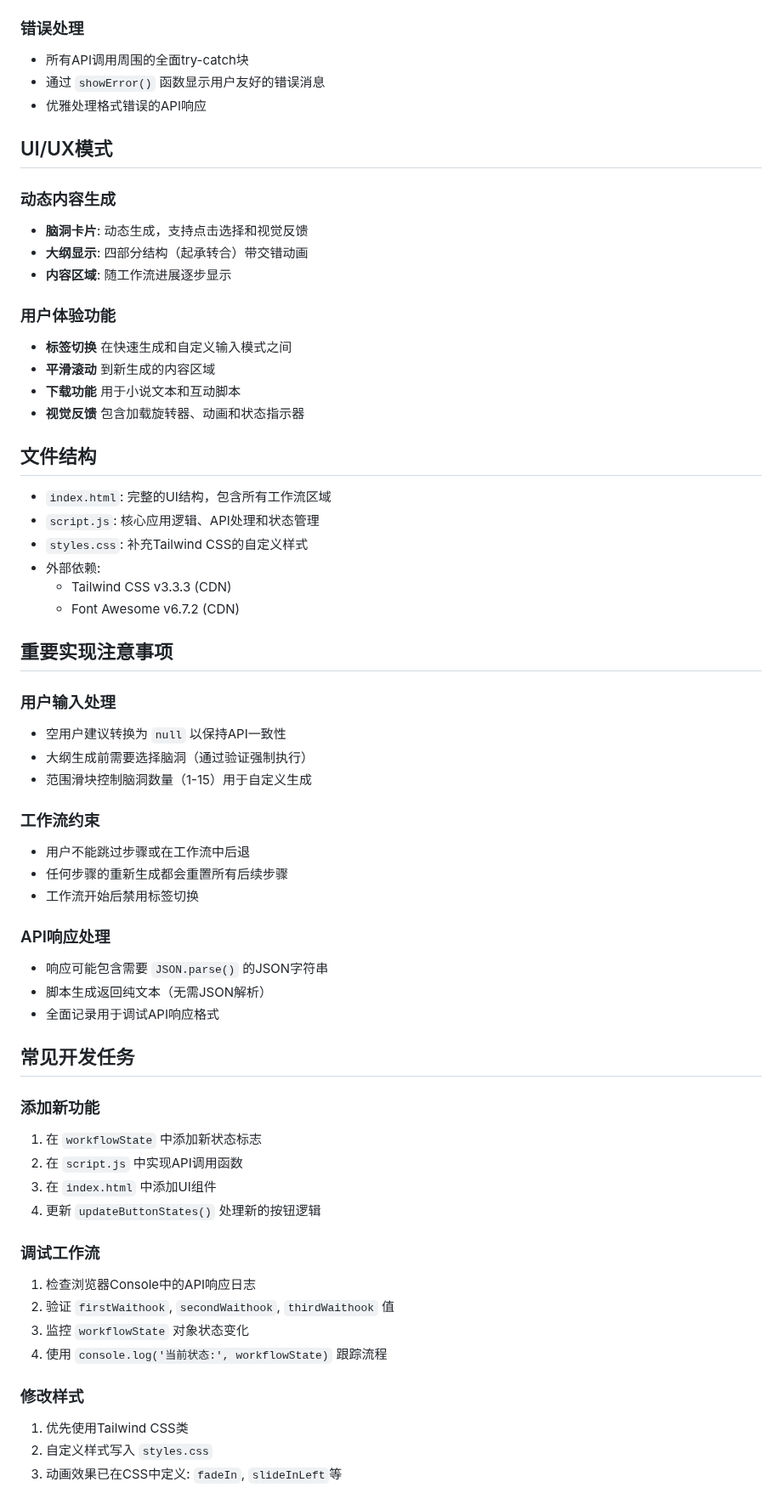
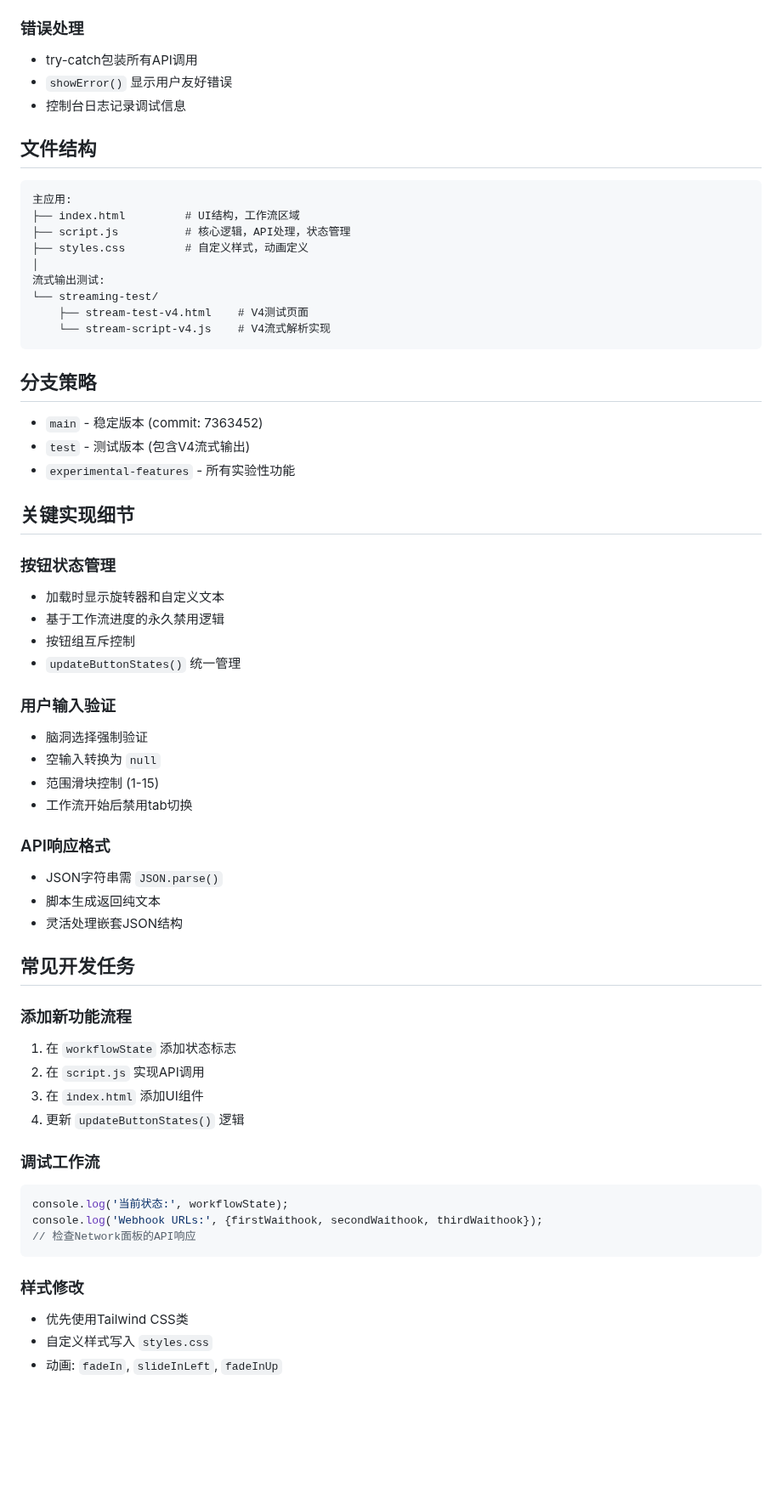
Before and after one commit to AmorErwanc/ideaflow-novel, a Markdown page: CLAUDE.md, the part around one of its changes. Shown at 85% size. Drawn GitHub-style; blank space fills up the shorter version.

````diff
--- a/CLAUDE.md
+++ b/CLAUDE.md
@@ -66,63 +59,64 @@ workflowState = {
 
 ### 错误处理
-- 所有API调用周围的全面try-catch块
-- 通过 `showError()` 函数显示用户友好的错误消息
-- 优雅处理格式错误的API响应
-
-## UI/UX模式
-
-### 动态内容生成
-- **脑洞卡片**: 动态生成，支持点击选择和视觉反馈
-- **大纲显示**: 四部分结构（起承转合）带交错动画
-- **内容区域**: 随工作流进展逐步显示
-
-### 用户体验功能
-- **标签切换** 在快速生成和自定义输入模式之间
-- **平滑滚动** 到新生成的内容区域
-- **下载功能** 用于小说文本和互动脚本
-- **视觉反馈** 包含加载旋转器、动画和状态指示器
+- try-catch包装所有API调用
+- `showError()` 显示用户友好错误
+- 控制台日志记录调试信息
 
 ## 文件结构
 
-- `index.html`: 完整的UI结构，包含所有工作流区域
-- `script.js`: 核心应用逻辑、API处理和状态管理
-- `styles.css`: 补充Tailwind CSS的自定义样式
-- 外部依赖:
-  - Tailwind CSS v3.3.3 (CDN)
-  - Font Awesome v6.7.2 (CDN)
+```
+主应用:
+├── index.html         # UI结构，工作流区域
+├── script.js          # 核心逻辑，API处理，状态管理
+├── styles.css         # 自定义样式，动画定义
+│
+流式输出测试:
+└── streaming-test/
+    ├── stream-test-v4.html    # V4测试页面
+    └── stream-script-v4.js    # V4流式解析实现
+```
 
-## 重要实现注意事项
+## 分支策略
 
-### 用户输入处理
-- 空用户建议转换为 `null` 以保持API一致性
-- 大纲生成前需要选择脑洞（通过验证强制执行）
-- 范围滑块控制脑洞数量（1-15）用于自定义生成
+- `main` - 稳定版本 (commit: 7363452)
+- `test` - 测试版本 (包含V4流式输出)
+- `experimental-features` - 所有实验性功能
 
-### 工作流约束
-- 用户不能跳过步骤或在工作流中后退
-- 任何步骤的重新生成都会重置所有后续步骤
-- 工作流开始后禁用标签切换
+## 关键实现细节
 
-### API响应处理
-- 响应可能包含需要 `JSON.parse()` 的JSON字符串
-- 脚本生成返回纯文本（无需JSON解析）
-- 全面记录用于调试API响应格式
+### 按钮状态管理
+- 加载时显示旋转器和自定义文本
+- 基于工作流进度的永久禁用逻辑
+- 按钮组互斥控制
+- `updateButtonStates()` 统一管理
+
+### 用户输入验证
+- 脑洞选择强制验证
+- 空输入转换为 `null`
+- 范围滑块控制 (1-15)
+- 工作流开始后禁用tab切换
+
+### API响应格式
+- JSON字符串需 `JSON.parse()`
+- 脚本生成返回纯文本
+- 灵活处理嵌套JSON结构
 
 ## 常见开发任务
 
-### 添加新功能
-1. 在 `workflowState` 中添加新状态标志
-2. 在 `script.js` 中实现API调用函数
-3. 在 `index.html` 中添加UI组件
-4. 更新 `updateButtonStates()` 处理新的按钮逻辑
+### 添加新功能流程
+1. 在 `workflowState` 添加状态标志
+2. 在 `script.js` 实现API调用
+3. 在 `index.html` 添加UI组件
+4. 更新 `updateButtonStates()` 逻辑
 
 ### 调试工作流
-1. 检查浏览器Console中的API响应日志
-2. 验证 `firstWaithook`, `secondWaithook`, `thirdWaithook` 值
-3. 监控 `workflowState` 对象状态变化
-4. 使用 `console.log('当前状态:', workflowState)` 跟踪流程
+```javascript
+console.log('当前状态:', workflowState);
+console.log('Webhook URLs:', {firstWaithook, secondWaithook, thirdWaithook});
+// 检查Network面板的API响应
+```
 
-### 修改样式
-1. 优先使用Tailwind CSS类
-2. 自定义样式写入 `styles.css`
-3. 动画效果已在CSS中定义: `fadeIn`, `slideInLeft`等
+### 样式修改
+- 优先使用Tailwind CSS类
+- 自定义样式写入 `styles.css`
+- 动画: `fadeIn`, `slideInLeft`, `fadeInUp`
````
Also changed, not shown: other parts of CLAUDE.md (+32 -39 lines), problem_log.md (added, +303 -0 lines).
